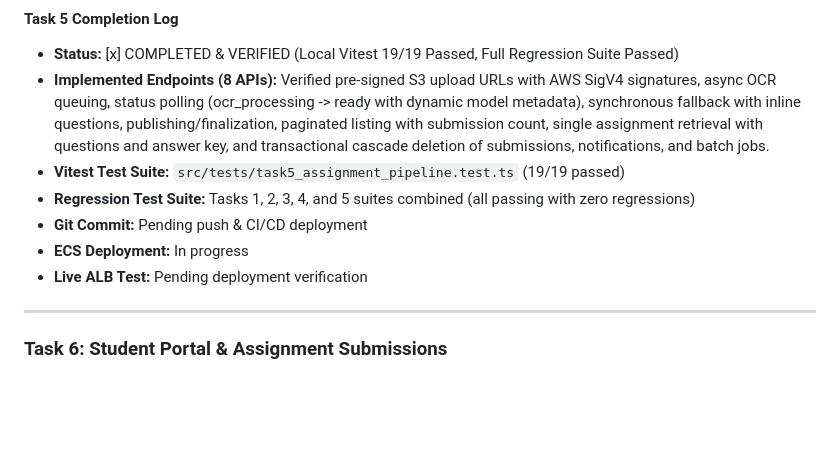
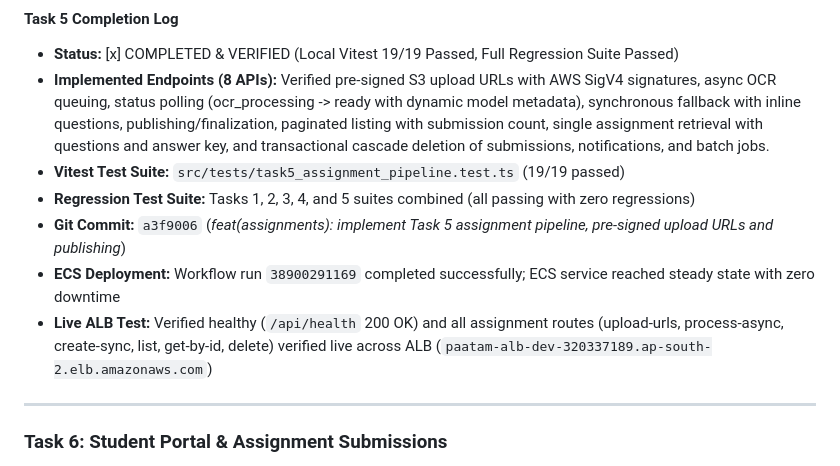
Before and after one commit to phanidharguttikonda0/Paatam, a Markdown page: PRODUCTION_API_IMPLEMENTATION_PLAN.md, the part around the change. Rendered like a GitHub page; blank space fills up the shorter version.

Commit message:
docs: finalize Task 5 verification log and live ALB deployment results

```diff
--- a/PRODUCTION_API_IMPLEMENTATION_PLAN.md
+++ b/PRODUCTION_API_IMPLEMENTATION_PLAN.md
@@ -215,9 +215,9 @@ flowchart LR
 - **Implemented Endpoints (8 APIs):** Verified pre-signed S3 upload URLs with AWS SigV4 signatures, async OCR queuing, status polling (ocr_processing -> ready with dynamic model metadata), synchronous fallback with inline questions, publishing/finalization, paginated listing with submission count, single assignment retrieval with questions and answer key, and transactional cascade deletion of submissions, notifications, and batch jobs.
 - **Vitest Test Suite:** `src/tests/task5_assignment_pipeline.test.ts` (19/19 passed)
 - **Regression Test Suite:** Tasks 1, 2, 3, 4, and 5 suites combined (all passing with zero regressions)
-- **Git Commit:** Pending push & CI/CD deployment
-- **ECS Deployment:** In progress
-- **Live ALB Test:** Pending deployment verification
+- **Git Commit:** `a3f9006` (*feat(assignments): implement Task 5 assignment pipeline, pre-signed upload URLs and publishing*)
+- **ECS Deployment:** Workflow run `38900291169` completed successfully; ECS service reached steady state with zero downtime
+- **Live ALB Test:** Verified healthy (`/api/health` 200 OK) and all assignment routes (upload-urls, process-async, create-sync, list, get-by-id, delete) verified live across ALB (`paatam-alb-dev-320337189.ap-south-2.elb.amazonaws.com`)
 
 ---
 
```
